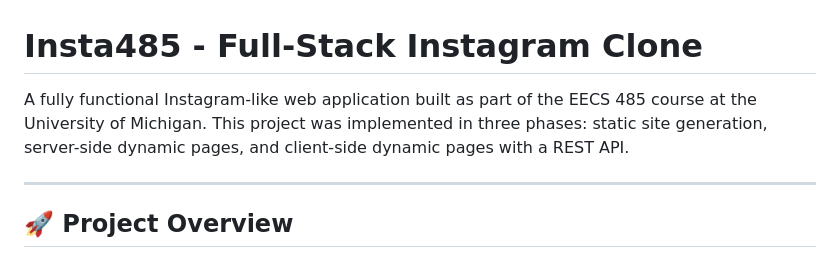
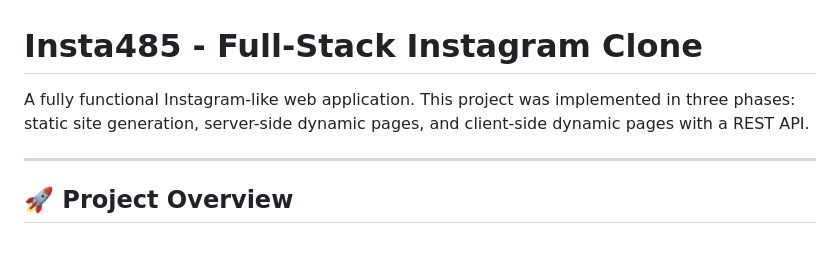
Before and after one commit to Mitulol/Instagram-Clone, a Markdown page: README.md, the part around one of its changes. GitHub-like rendering.

```diff
--- a/README.md
+++ b/README.md
@@ -1,6 +1,6 @@
 # Insta485 - Full-Stack Instagram Clone
 
-A fully functional Instagram-like web application built as part of the EECS 485 course at the University of Michigan. This project was implemented in three phases: static site generation, server-side dynamic pages, and client-side dynamic pages with a REST API.
+A fully functional Instagram-like web application. This project was implemented in three phases: static site generation, server-side dynamic pages, and client-side dynamic pages with a REST API.
 
 ---
 
```
Also changed, not shown: other parts of README.md (+2 -2 lines).
